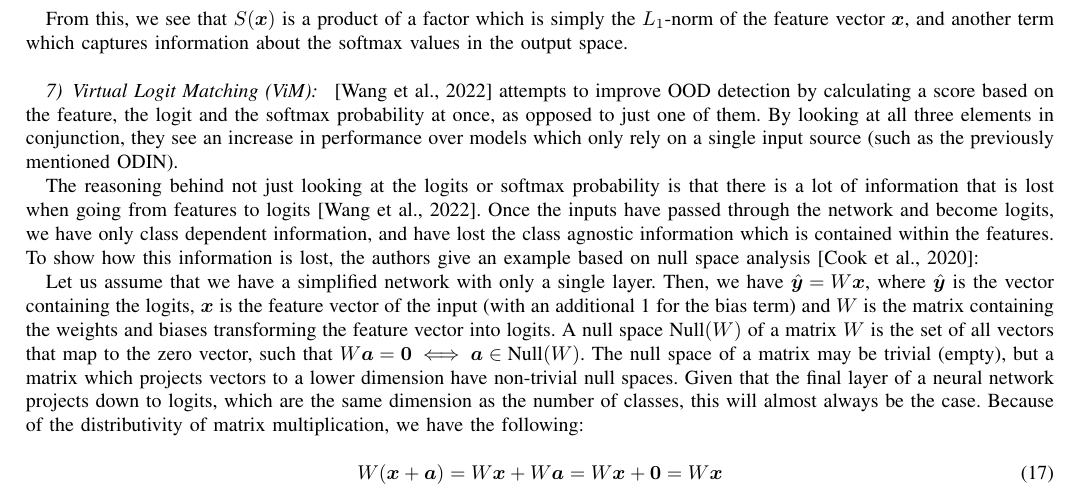
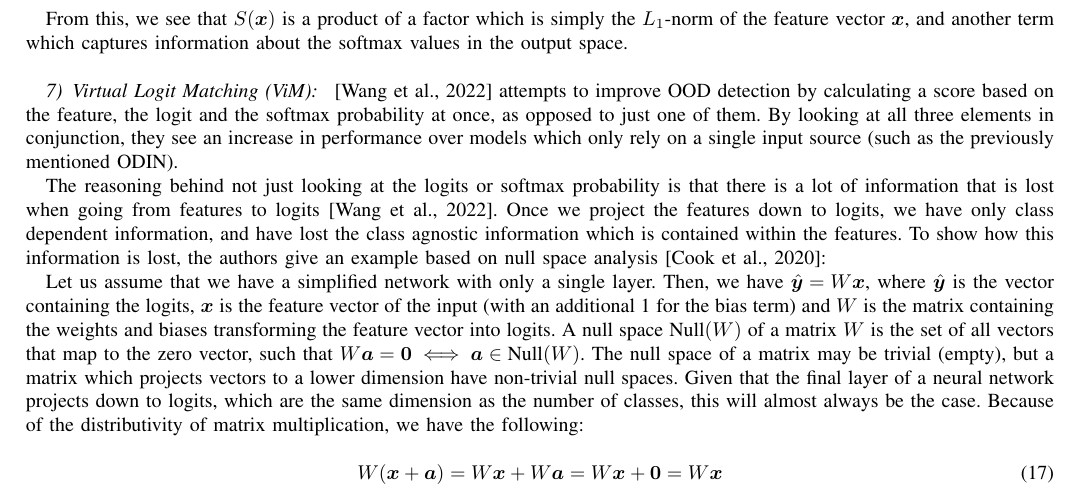
Before and after one commit to jonatan-hanssen/master, a LaTeX paper (essay/essay.tex): part of page 9 of 11, cut so that both start at the same text. Compiled offline with pdfLaTeX.

Commit message:
update essay
Signed-off-by: Jonatan Hanssen <jonatan.hanssen@outlook.com>

```diff
--- a/essay/essay.tex
+++ b/essay/essay.tex
@@ -393,7 +393,7 @@ From this, we see that $S(\bm{x})$ is a product of a factor which is simply the
 
 \cite{vim} attempts to improve OOD detection by calculating a score based on the feature, the logit and the softmax probability at once, as opposed to just one of them. By looking at all three elements in conjunction, they see an increase in performance over models which only rely on a single input source (such as the previously mentioned ODIN).
 
-The reasoning behind not just looking at the logits or softmax probability is that there is a lot of information that is lost when going from features to logits \cite{vim}. Once the inputs have passed through the network and become logits, we have only class dependent information, and have lost the class agnostic information which is contained within the features. To show how this information is lost, the authors give an example based on null space analysis \cite{nusa}:
+The reasoning behind not just looking at the logits or softmax probability is that there is a lot of information that is lost when going from features to logits \cite{vim}. Once we project the features down to logits, we have only class dependent information, and have lost the class agnostic information which is contained within the features. To show how this information is lost, the authors give an example based on null space analysis \cite{nusa}:
 
 Let us assume that we have a simplified network with only a single layer. Then, we have $\hat{\bm{y}} = W \bm{x}$, where $\hat{\bm{y}}$ is the vector containing the logits, $\bm{x}$ is the feature vector of the input (with an additional 1 for the bias term) and $W$ is the matrix containing the weights and biases transforming the feature vector into logits. A null space $\text{Null}(W)$ of a matrix $W$ is the set of all vectors that map to the zero vector, such that $W \bm{a} = \bm{0} \iff \bm{a} \in \text{Null}(W)$. The null space of a matrix may be trivial (empty), but a matrix which projects vectors to a lower dimension have non-trivial null spaces. Given that the final layer of a neural network projects down to logits, which are the same dimension as the number of classes, this will almost always be the case. Because of the distributivity of matrix multiplication, we have the following:
 
```
Also changed, not shown: essay/essay.pdf.
